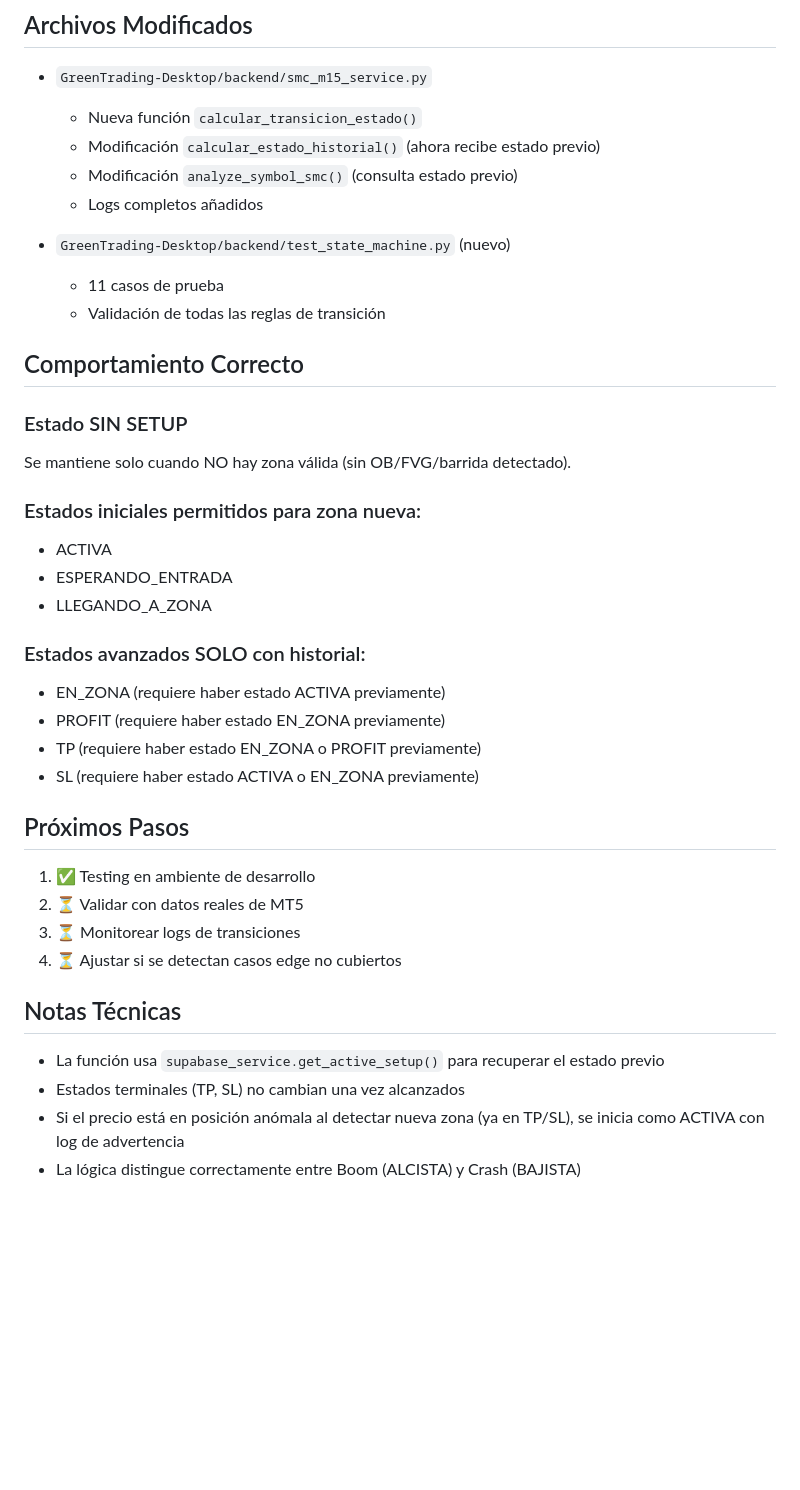
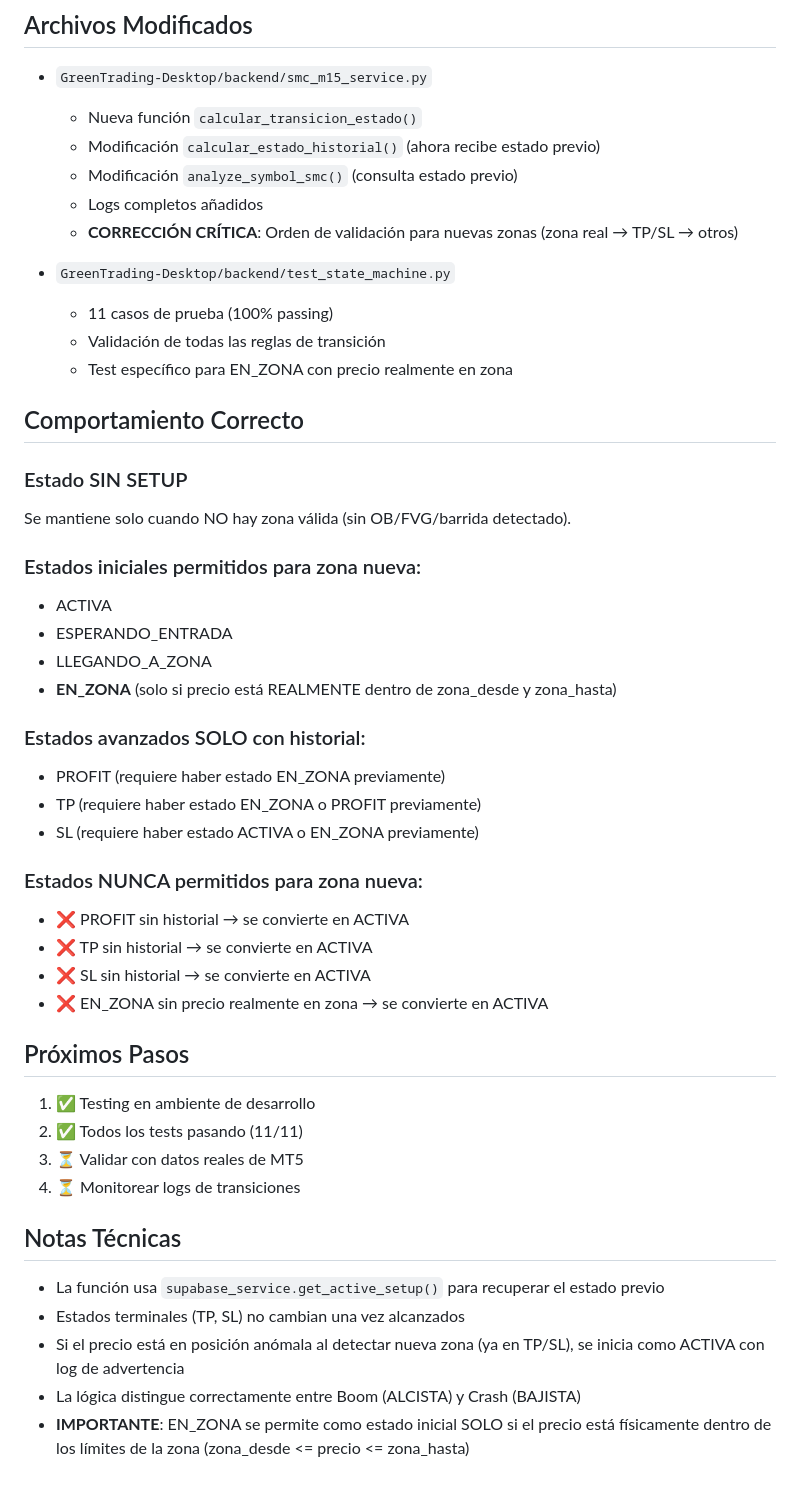
Before and after one commit to bosqueytierra/GreenTrading, a Markdown page: FIX_STATE_MACHINE_BUG.md, the part around one of its changes. GitHub-like rendering; blank space fills up the shorter version.

```diff
--- a/FIX_STATE_MACHINE_BUG.md
+++ b/FIX_STATE_MACHINE_BUG.md
@@ -119,10 +164,12 @@ Se creó archivo de test `test_state_machine.py` con 11 casos de prueba:
   - Modificación `calcular_estado_historial()` (ahora recibe estado previo)
   - Modificación `analyze_symbol_smc()` (consulta estado previo)
   - Logs completos añadidos
+  - **CORRECCIÓN CRÍTICA**: Orden de validación para nuevas zonas (zona real → TP/SL → otros)
 
-- `GreenTrading-Desktop/backend/test_state_machine.py` (nuevo)
-  - 11 casos de prueba
+- `GreenTrading-Desktop/backend/test_state_machine.py`
+  - 11 casos de prueba (100% passing)
   - Validación de todas las reglas de transición
+  - Test específico para EN_ZONA con precio realmente en zona
 
 ## Comportamiento Correcto
 
@@ -133,19 +180,25 @@ Se mantiene solo cuando NO hay zona válida (sin OB/FVG/barrida detectado).
 - ACTIVA
 - ESPERANDO_ENTRADA
 - LLEGANDO_A_ZONA
+- **EN_ZONA** (solo si precio está REALMENTE dentro de zona_desde y zona_hasta)
 
 ### Estados avanzados SOLO con historial:
-- EN_ZONA (requiere haber estado ACTIVA previamente)
 - PROFIT (requiere haber estado EN_ZONA previamente)
 - TP (requiere haber estado EN_ZONA o PROFIT previamente)
 - SL (requiere haber estado ACTIVA o EN_ZONA previamente)
 
+### Estados NUNCA permitidos para zona nueva:
+- ❌ PROFIT sin historial → se convierte en ACTIVA
+- ❌ TP sin historial → se convierte en ACTIVA
+- ❌ SL sin historial → se convierte en ACTIVA
+- ❌ EN_ZONA sin precio realmente en zona → se convierte en ACTIVA
+
 ## Próximos Pasos
 
 1. ✅ Testing en ambiente de desarrollo
-2. ⏳ Validar con datos reales de MT5
-3. ⏳ Monitorear logs de transiciones
-4. ⏳ Ajustar si se detectan casos edge no cubiertos
+2. ✅ Todos los tests pasando (11/11)
+3. ⏳ Validar con datos reales de MT5
+4. ⏳ Monitorear logs de transiciones
 
 ## Notas Técnicas
 
@@ -153,3 +206,4 @@ Se mantiene solo cuando NO hay zona válida (sin OB/FVG/barrida detectado).
 - Estados terminales (TP, SL) no cambian una vez alcanzados
 - Si el precio está en posición anómala al detectar nueva zona (ya en TP/SL), se inicia como ACTIVA con log de advertencia
 - La lógica distingue correctamente entre Boom (ALCISTA) y Crash (BAJISTA)
+- **IMPORTANTE**: EN_ZONA se permite como estado inicial SOLO si el precio está físicamente dentro de los límites de la zona (zona_desde <= precio <= zona_hasta)
```
Also changed, not shown: other parts of FIX_STATE_MACHINE_BUG.md (+63 -18 lines).
